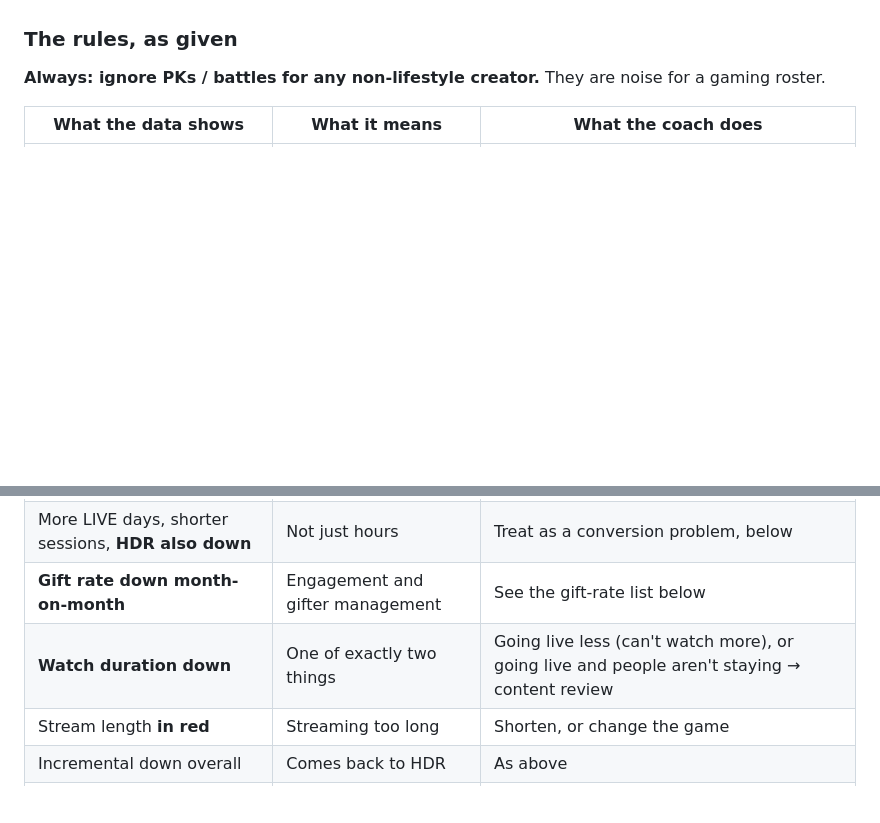
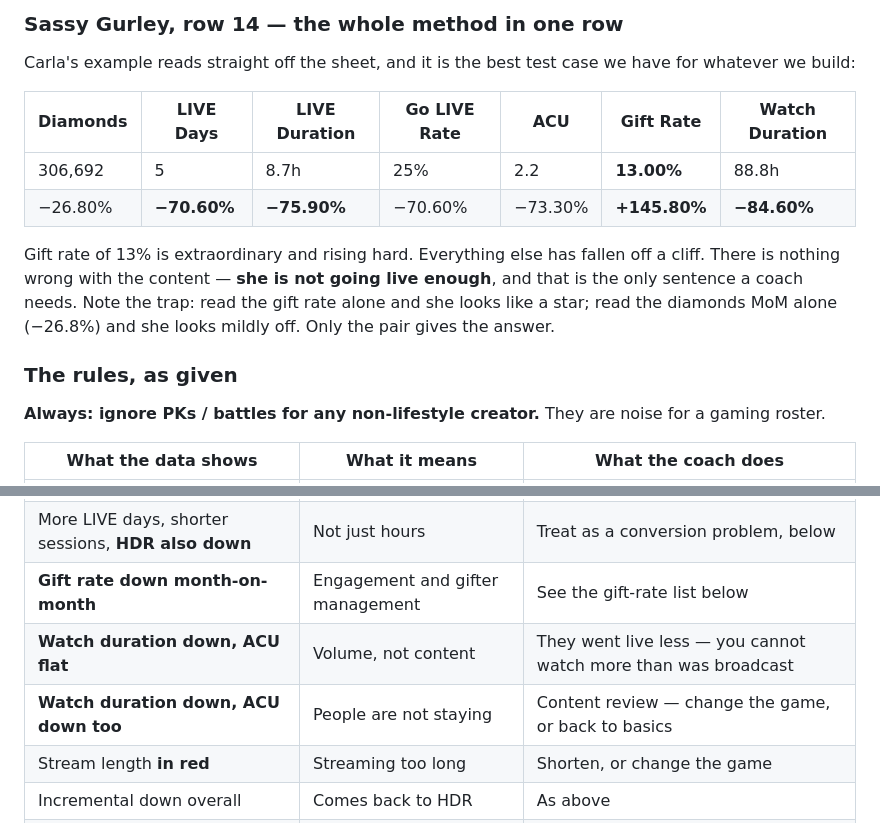
Before and after one commit to leapagencyuk-hub/-leap-relay, a Markdown page: creator-health/docs/LEAP-Carla-Call-2026-10-22.md, 2 parts joined by grey strips. GitHub-like rendering; blank space fills up the shorter version.

```diff
--- a/creator-health/docs/LEAP-Carla-Call-2026-10-22.md
+++ b/creator-health/docs/LEAP-Carla-Call-2026-10-22.md
@@ -56,3 +111,19 @@ the Creator data export:
+### Sassy Gurley, row 14 — the whole method in one row
+
+Carla's example reads straight off the sheet, and it is the best test case we
+have for whatever we build:
+
+| Diamonds | LIVE Days | LIVE Duration | Go LIVE Rate | ACU | Gift Rate | Watch Duration |
+| --- | --- | --- | --- | --- | --- | --- |
+| 306,692 | 5 | 8.7h | 25% | 2.2 | **13.00%** | 88.8h |
+| −26.80% | **−70.60%** | **−75.90%** | −70.60% | −73.30% | **+145.80%** | **−84.60%** |
+
+Gift rate of 13% is extraordinary and rising hard. Everything else has fallen off
+a cliff. There is nothing wrong with the content — **she is not going live
+enough**, and that is the only sentence a coach needs. Note the trap: read the
+gift rate alone and she looks like a star; read the diamonds MoM alone (−26.8%)
+and she looks mildly off. Only the pair gives the answer.
+
 ### The rules, as given
 
 **Always: ignore PKs / battles for any non-lifestyle creator.** They are noise
@@ -65,7 +136,8 @@ for a gaming roster.
 | More LIVE days, shorter sessions, **HDR unchanged** | Purely an hours problem | Add hours — the money follows directly |
 | More LIVE days, shorter sessions, **HDR also down** | Not just hours | Treat as a conversion problem, below |
 | **Gift rate down month-on-month** | Engagement and gifter management | See the gift-rate list below |
-| **Watch duration down** | One of exactly two things | Going live less (can't watch more), or going live and people aren't staying → content review |
+| **Watch duration down, ACU flat** | Volume, not content | They went live less — you cannot watch more than was broadcast |
+| **Watch duration down, ACU down too** | People are not staying | Content review — change the game, or back to basics |
 | Stream length **in red** | Streaming too long | Shorten, or change the game |
 | Incremental down overall | Comes back to HDR | As above |
 | Very high gift rate, low volume | Nothing wrong with the content | They are not going live enough |
```
Also changed, not shown: other parts of creator-health/docs/LEAP-Carla-Call-2026-10-22.md (+55 -0 lines).
